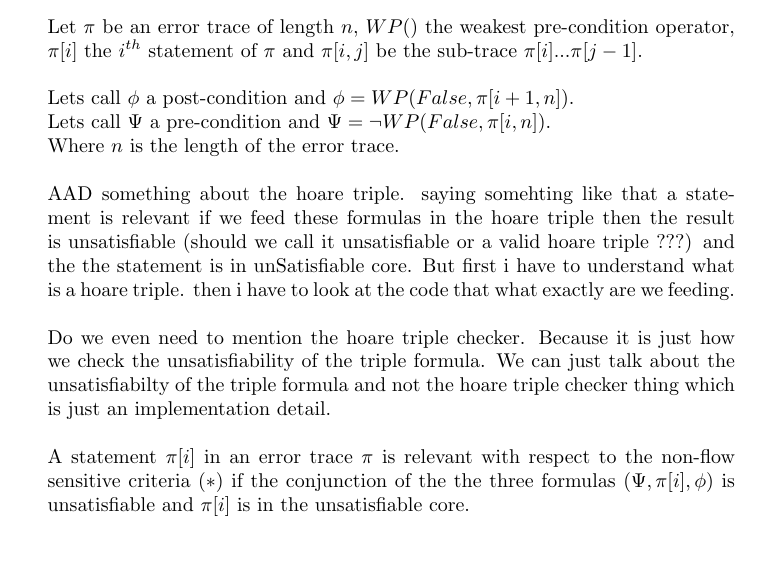
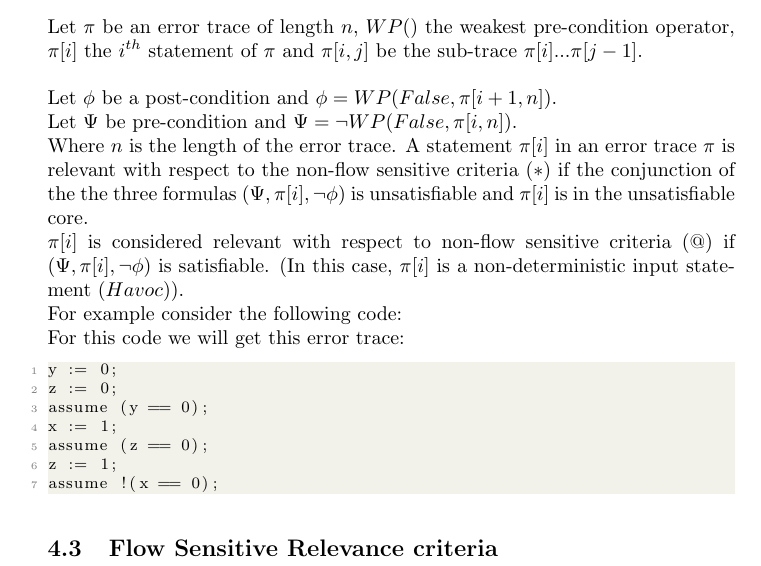
Before and after one commit to numairmansur/Error-Localization, a LaTeX document (project.tex): part of page 5 of 5, cut so that both start at the same text. Compiled offline with pdfLaTeX.

Commit message:
even more changes

```diff
--- a/project.tex
+++ b/project.tex
@@ -153,14 +153,22 @@ $\pi’ = \{x=1, y=1, y=2, havoc(x)\}$
 \subsection{Non-Flow Sensitive Relevance criteria }
  Let $\pi$ be an error trace of length $n$, $WP()$ the weakest pre-condition operator, $\pi[i]$ the $i^{th}$ statement of $\pi$ and $\pi[i,j]$ be the sub-trace $\pi[i] . . . \pi[j-1]$.\\
  \\
- Lets call $\phi$ a post-condition and $\phi =  WP(False, \pi[i+1,n])$.\\
- Lets call $\Psi$ a pre-condition and $\Psi = \neg WP(False, \pi[i,n])$.\\
- Where $n$ is the length of the error trace.\\
-\\ AAD something about the hoare triple. saying somehting like that a statement is relevant if we feed these formulas in the hoare triple then
-the result is unsatisfiable (should we call it unsatisfiable or a valid hoare triple ???) and the the statement is in unSatisfiable core. But first i have to understand what is a hoare triple. then i have to look
-at the code that what exactly are we feeding.\\
-\\ Do we even need to mention the hoare triple checker. Because it is just how we check the unsatisfiability of the triple formula. We can just talk about the unsatisfiabilty of the triple formula and not the hoare triple checker thing which is just an implementation detail.  \\
- \\
- A statement $\pi[i]$ in an error trace $\pi$ is relevant with respect to the non-flow sensitive criteria $(*)$ if the conjunction of the the three formulas $(\Psi,\pi[i],\phi) $ is unsatisfiable and $\pi[i]$ is in the unsatisfiable core.\\
-\\
+ Let $\phi$ be a post-condition and $\phi =  WP(False, \pi[i+1,n])$.\\
+ Let $\Psi$ be pre-condition and $\Psi = \neg WP(False, \pi[i,n])$.\\
+ Where $n$ is the length of the error trace.
+A statement $\pi[i]$ in an error trace $\pi$ is relevant with respect to the non-flow sensitive criteria $(*)$ if the conjunction of the the three formulas $(\Psi,\pi[i],\neg \phi) $ is unsatisfiable and $\pi[i]$ is in the unsatisfiable core.\\
+$\pi[i]$ is considered relevant with respect to non-flow sensitive criteria $(@)$ if  $(\Psi,\pi[i],\neg \phi) $ is satisfiable. (In this case, $\pi[i]$ is a non-deterministic input statement $(Havoc)$).\\
+For example consider the following code:\\
+For this code we will get this error trace:
+\begin{lstlisting}
+y := 0;
+z := 0;
+assume (y == 0);
+x := 1;
+assume (z == 0);
+z := 1;
+assume !(x == 0);
+\end{lstlisting}
+
+\subsection{Flow Sensitive Relevance criteria }
 \end{document}
```
Also changed, not shown: project.pdf, 3 other files.
